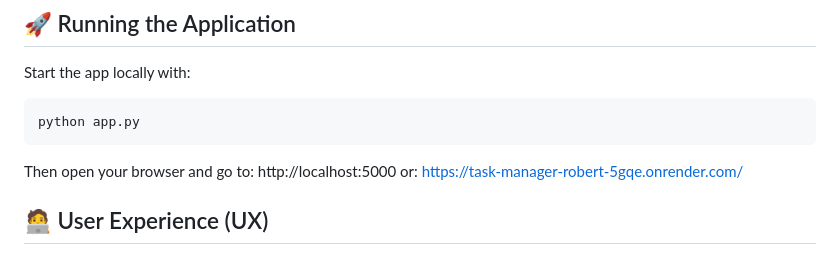
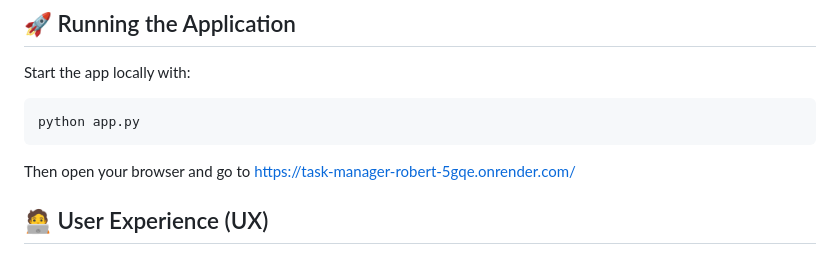
Before and after one commit to RobMaty/task_manager_robert, a Markdown page: README.md, the part around the change. GitHub-like rendering.

Commit message:
update the link to the website

````diff
--- a/README.md
+++ b/README.md
@@ -39,8 +39,8 @@ Start the app locally with:
 python app.py
 ```
 
-Then open your browser and go to: http://localhost:5000
-or: https://task-manager-robert-5gqe.onrender.com/
+Then open your browser and go to
+https://task-manager-robert-5gqe.onrender.com/
 ## 🧑‍💻 User Experience (UX)
 
 ### 🖌️ Design
````
